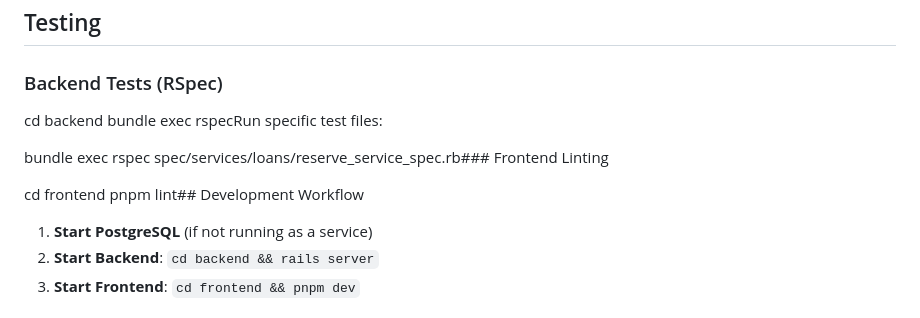
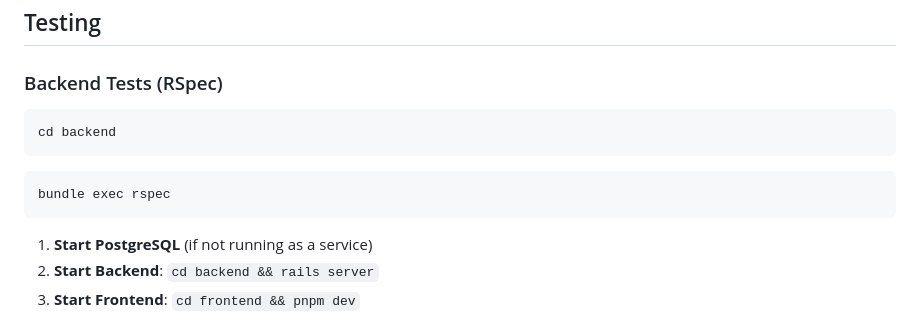
Before and after one commit to agunglakss/loan_management_system, a Markdown page: README.md, the part around one of its changes. GitHub-like rendering.

````diff
--- a/README.md
+++ b/README.md
@@ -140,14 +129,12 @@ The API is available at `http://127.0.0.1:4000/api/v1/`
 ## Testing
 
 ### Backend Tests (RSpec)
-
+```bash
 cd backend
-bundle exec rspecRun specific test files:
-
-bundle exec rspec spec/services/loans/reserve_service_spec.rb### Frontend Linting
-
-cd frontend
-pnpm lint## Development Workflow
+```
+```bash
+bundle exec rspec
+```
 
 1. **Start PostgreSQL** (if not running as a service)
 2. **Start Backend**: `cd backend && rails server`
````
Also changed, not shown: other parts of README.md (+31 -42 lines).
